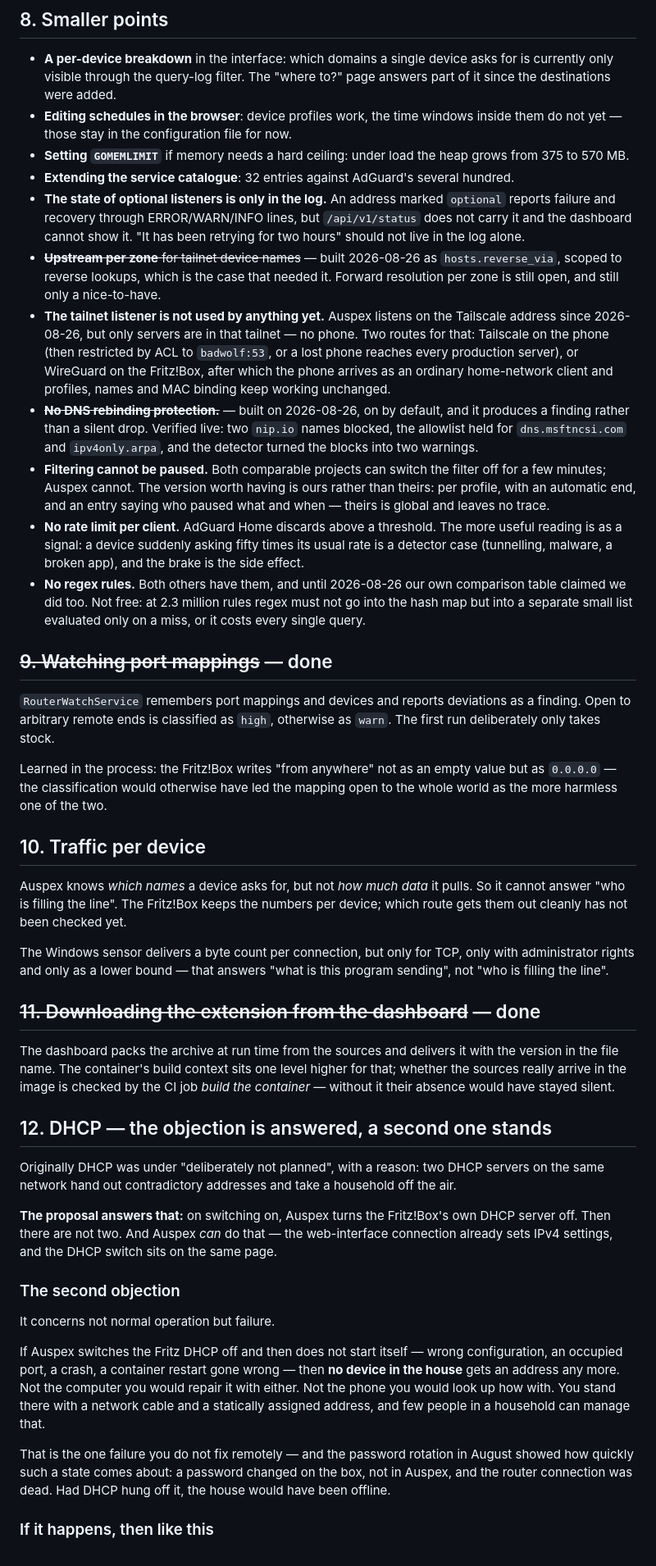
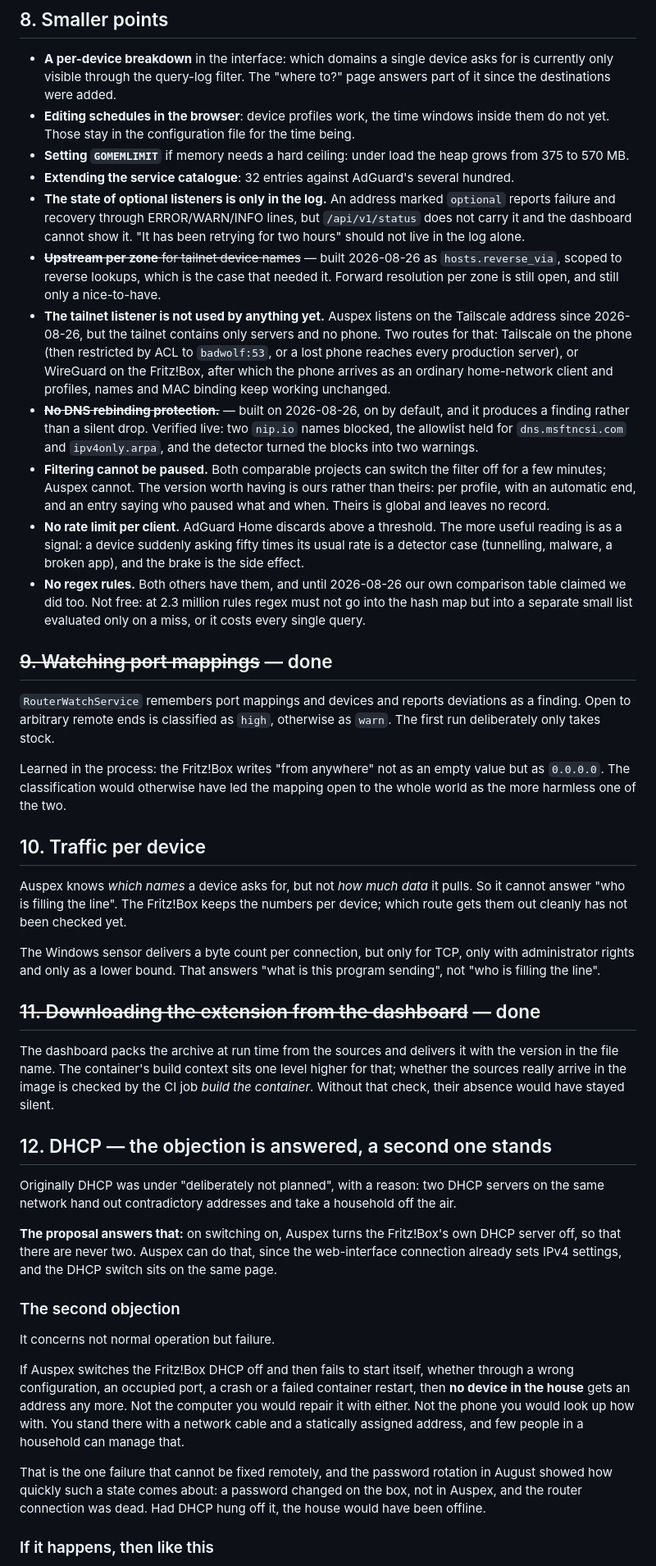
Before and after one commit to LupusMalusDeviant/auspex, a Markdown page: docs/open-points.md, the part around one of its changes. Shown at 82% size. GitHub-like rendering.

```diff
--- a/docs/open-points.md
+++ b/docs/open-points.md
@@ -249,8 +256,8 @@ belongs to a device profile rather than to the network as a whole.
   asks for is currently only visible through the query-log filter. The
   "where to?" page answers part of it since the destinations were added.
 - **Editing schedules in the browser**: device profiles work, the time
-  windows inside them do not yet — those stay in the configuration file for
-  now.
+  windows inside them do not yet. Those stay in the configuration file for
+  the time being.
 - **Setting `GOMEMLIMIT`** if memory needs a hard ceiling: under load the
   heap grows from 375 to 570 MB.
 - **Extending the service catalogue**: 32 entries against AdGuard's several
@@ -264,8 +271,8 @@ belongs to a device profile rather than to the network as a whole.
   needed it. Forward resolution per zone is still open, and still only a
   nice-to-have.
 - **The tailnet listener is not used by anything yet.** Auspex listens on the
-  Tailscale address since 2026-08-26, but only servers are in that tailnet —
-  no phone. Two routes for that: Tailscale on the phone (then restricted by
+  Tailscale address since 2026-08-26, but the tailnet contains only servers
+  and no phone. Two routes for that: Tailscale on the phone (then restricted by
   ACL to `badwolf:53`, or a lost phone reaches every production server), or
   WireGuard on the Fritz!Box, after which the phone arrives as an ordinary
   home-network client and profiles, names and MAC binding keep working
@@ -277,7 +284,7 @@ belongs to a device profile rather than to the network as a whole.
 - **Filtering cannot be paused.** Both comparable projects can switch the
   filter off for a few minutes; Auspex cannot. The version worth having is
   ours rather than theirs: per profile, with an automatic end, and an entry
-  saying who paused what and when — theirs is global and leaves no trace.
+  saying who paused what and when. Theirs is global and leaves no record.
 - **No rate limit per client.** AdGuard Home discards above a threshold. The
   more useful reading is as a signal: a device suddenly asking fifty times its
   usual rate is a detector case (tunnelling, malware, a broken app), and the
@@ -294,7 +301,7 @@ deviations as a finding. Open to arbitrary remote ends is classified as
 `high`, otherwise as `warn`. The first run deliberately only takes stock.
 
 Learned in the process: the Fritz!Box writes "from anywhere" not as an empty
-value but as `0.0.0.0` — the classification would otherwise have led the
+value but as `0.0.0.0`. The classification would otherwise have led the
 mapping open to the whole world as the more harmless one of the two.
 
 ## 10. Traffic per device
@@ -305,7 +312,7 @@ numbers per device; which route gets them out cleanly has not been checked
 yet.
 
 The Windows sensor delivers a byte count per connection, but only for TCP,
-only with administrator rights and only as a lower bound — that answers "what
+only with administrator rights and only as a lower bound. That answers "what
 is this program sending", not "who is filling the line".
 
 ## ~~11. Downloading the extension from the dashboard~~ — done
@@ -313,7 +320,8 @@ is this program sending", not "who is filling the line".
 The dashboard packs the archive at run time from the sources and delivers it
 with the version in the file name. The container's build context sits one
 level higher for that; whether the sources really arrive in the image is
-checked by the CI job *build the container* — without it their absence would
+checked by the CI job *build the container*. Without that check, their absence
+would
 have stayed silent.
 
 ## 12. DHCP — the objection is answered, a second one stands
@@ -323,7 +331,8 @@ servers on the same network hand out contradictory addresses and take a
 household off the air.
 
 **The proposal answers that:** on switching on, Auspex turns the Fritz!Box's
-own DHCP server off. Then there are not two. And Auspex *can* do that — the
+own DHCP server off, so that there are never two. Auspex can do that, since
+the
 web-interface connection already sets IPv4 settings, and the DHCP switch sits
 on the same page.
 
@@ -331,14 +340,16 @@ on the same page.
 
 It concerns not normal operation but failure.
 
-If Auspex switches the Fritz DHCP off and then does not start itself — wrong
-configuration, an occupied port, a crash, a container restart gone wrong —
+If Auspex switches the Fritz!Box DHCP off and then fails to start itself,
+whether through a wrong configuration, an occupied port, a crash or a failed
+container restart,
 then **no device in the house** gets an address any more. Not the computer
 you would repair it with either. Not the phone you would look up how with.
 You stand there with a network cable and a statically assigned address, and
 few people in a household can manage that.
 
-That is the one failure you do not fix remotely — and the password rotation
+That is the one failure that cannot be fixed remotely, and the password
+rotation
 in August showed how quickly such a state comes about: a password changed on
 the box, not in Auspex, and the router connection was dead. Had DHCP hung off
 it, the house would have been offline.
```
Also changed, not shown: other parts of docs/open-points.md (+39 -27 lines), extension/README.md (+36 -33 lines), sensor/README.md (+47 -41 lines).
